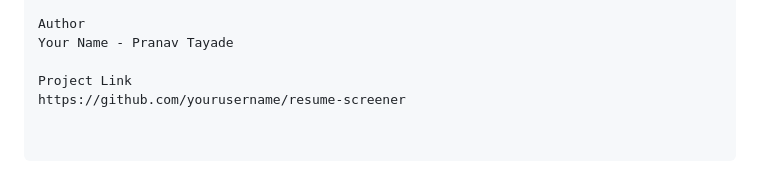
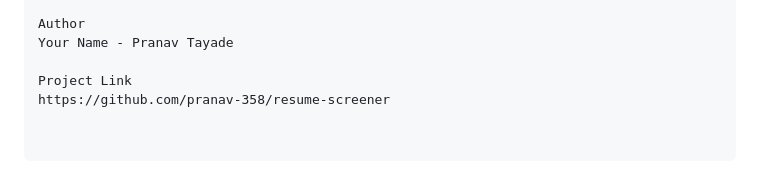
Before and after one commit to pranav-358/resume-screener, a Markdown page: README.md, the part around the change. Rendered like a GitHub page.

```diff
--- a/README.md
+++ b/README.md
@@ -119,4 +119,4 @@ Author
 Your Name - Pranav Tayade
 
 Project Link
-https://github.com/yourusername/resume-screener
+https://github.com/pranav-358/resume-screener
```
